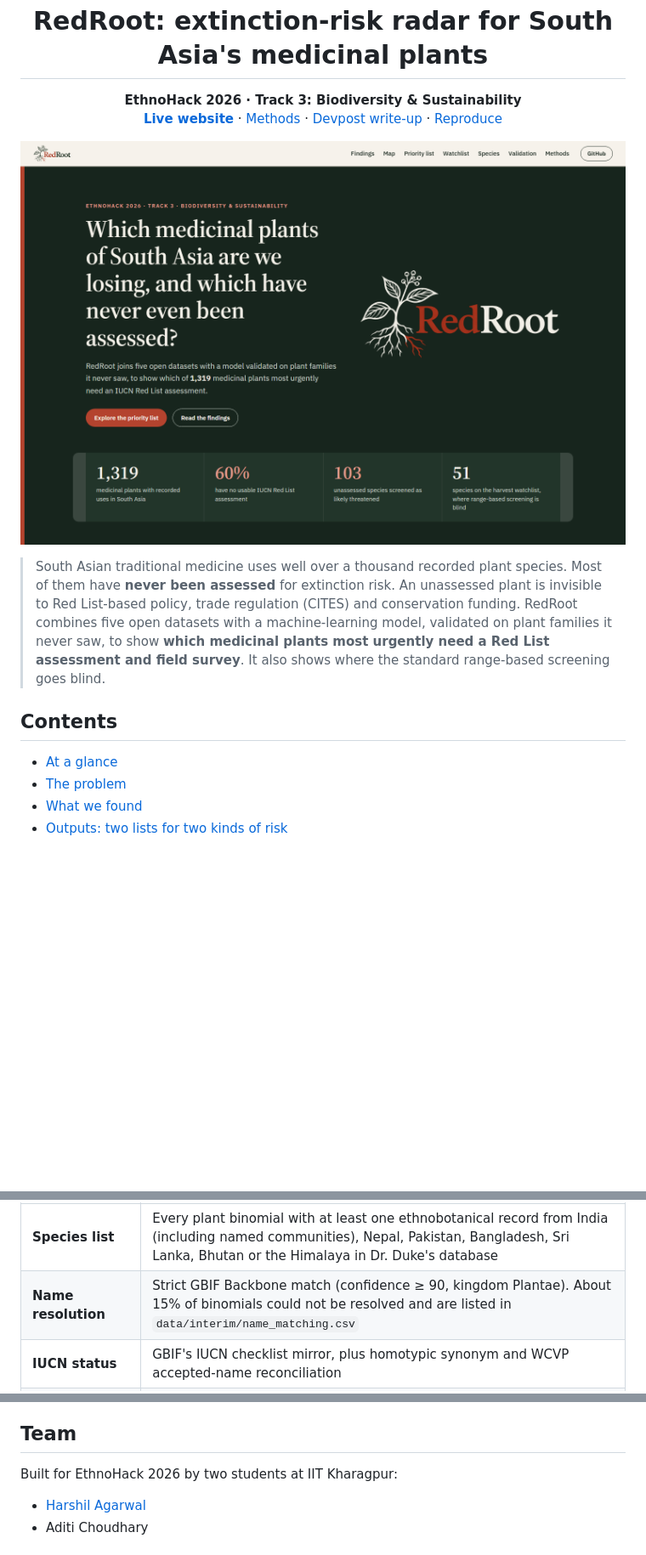
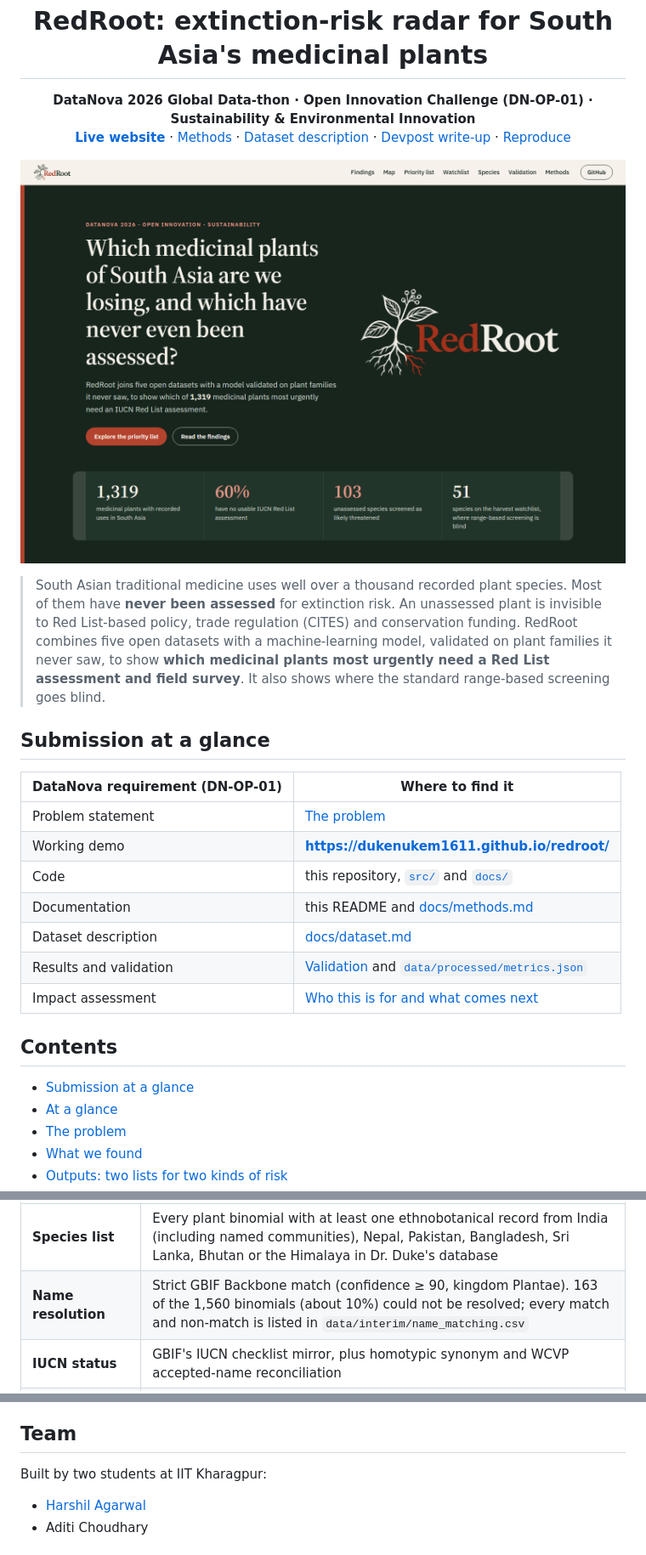
Before and after one commit to DukeNukem1611/redroot, a Markdown page: README.md, 3 parts joined by grey strips. Shown at 85% size. GitHub-like rendering; pictures changed too: gallery/01_hero.png; blank space fills up the shorter version.

```diff
--- a/README.md
+++ b/README.md
@@ -3,9 +3,10 @@
 <h1 align="center">RedRoot: extinction-risk radar for South Asia's medicinal plants</h1>
 
 <p align="center">
-<b>EthnoHack 2026 · Track 3: Biodiversity &amp; Sustainability</b><br>
+<b>DataNova 2026 Global Data-thon · Open Innovation Challenge (DN-OP-01) · Sustainability &amp; Environmental Innovation</b><br>
 <a href="https://dukenukem1611.github.io/redroot/"><b>Live website</b></a> ·
 <a href="docs/methods.md">Methods</a> ·
+<a href="docs/dataset.md">Dataset description</a> ·
 <a href="docs/devpost.md">Devpost write-up</a> ·
 <a href="#reproduce-from-scratch">Reproduce</a>
 </p>
@@ -14,7 +15,19 @@
 
 > South Asian traditional medicine uses well over a thousand recorded plant species. Most of them have **never been assessed** for extinction risk. An unassessed plant is invisible to Red List-based policy, trade regulation (CITES) and conservation funding. RedRoot combines five open datasets with a machine-learning model, validated on plant families it never saw, to show **which medicinal plants most urgently need a Red List assessment and field survey**. It also shows where the standard range-based screening goes blind.
 
+## Submission at a glance
+| DataNova requirement (DN-OP-01) | Where to find it |
+|---|---|
+| Problem statement | [The problem](#the-problem) |
+| Working demo | **https://dukenukem1611.github.io/redroot/** |
+| Code | this repository, [`src/`](src) and [`docs/`](docs) |
+| Documentation | this README and [docs/methods.md](docs/methods.md) |
+| Dataset description | [docs/dataset.md](docs/dataset.md) |
+| Results and validation | [Validation](#validation) and [`data/processed/metrics.json`](data/processed/metrics.json) |
+| Impact assessment | [Who this is for and what comes next](#who-this-is-for-and-what-comes-next) |
+
 ## Contents
+- [Submission at a glance](#submission-at-a-glance)
 - [At a glance](#at-a-glance)
 - [The problem](#the-problem)
 - [What we found](#what-we-found)
@@ -141,7 +154,7 @@ Dr. Duke's ethnobotany (CC0) ──► 1,319 medicinal species used in South Asi
 | Stage | Detail |
 |---|---|
 | **Species list** | Every plant binomial with at least one ethnobotanical record from India (including named communities), Nepal, Pakistan, Bangladesh, Sri Lanka, Bhutan or the Himalaya in Dr. Duke's database |
-| **Name resolution** | Strict GBIF Backbone match (confidence ≥ 90, kingdom Plantae). About 15% of binomials could not be resolved and are listed in `data/interim/name_matching.csv` |
+| **Name resolution** | Strict GBIF Backbone match (confidence ≥ 90, kingdom Plantae). 163 of the 1,560 binomials (about 10%) could not be resolved; every match and non-match is listed in `data/interim/name_matching.csv` |
 | **IUCN status** | GBIF's IUCN checklist mirror, plus homotypic synonym and WCVP accepted-name reconciliation |
 | **Occurrences** | GBIF Maps API vector tiles: georeferenced records without geospatial issues, with garden specimens and fossils excluded. Pulling gridded tiles is far faster than paging through individual records |
 | **Native-range filter** | Each grid cell is assigned to a TDWG level-3 botanical country. Only cells in the species' WCVP native range are kept, so introduced, cultivated and naturalised records are removed. For Madagascar periwinkle, 99% of records fall outside its native range |
@@ -287,7 +300,7 @@ Details are in [docs/methods.md](docs/methods.md#limitations-and-how-to-read-the
 - IUCN Standards and Petitions Committee (2024). Guidelines for Using the IUCN Red List Categories and Criteria, v16.
 
 ## Team
-Built for EthnoHack 2026 by two students at IIT Kharagpur:
+Built by two students at IIT Kharagpur:
 - [Harshil Agarwal](https://github.com/DukeNukem1611)
 - Aditi Choudhary
 
```
Also changed, not shown: other parts of README.md (+1 -1 lines), docs/dataset.md (added, +69 -0 lines), docs/devpost.md (+37 -28 lines), gallery/00_cover.png, 3 other files.
